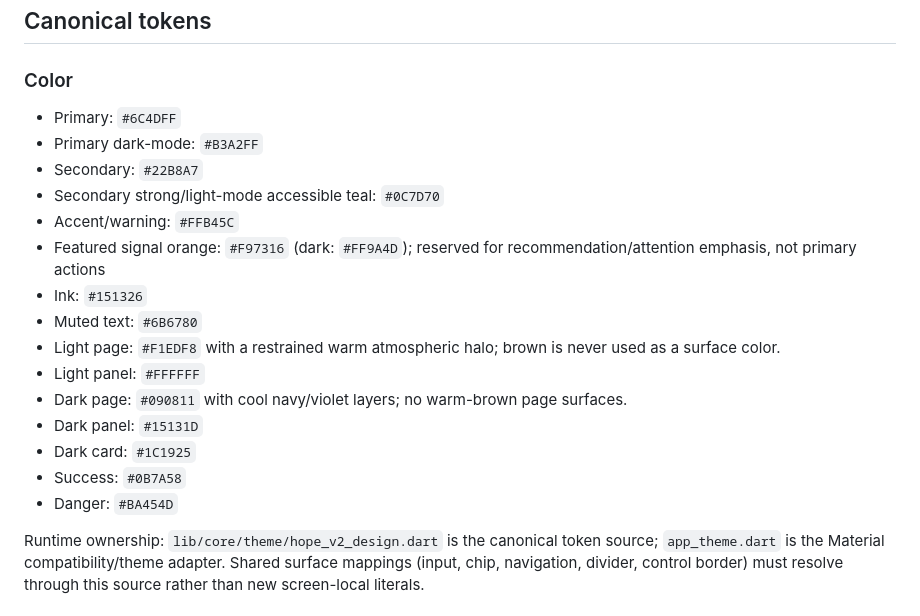
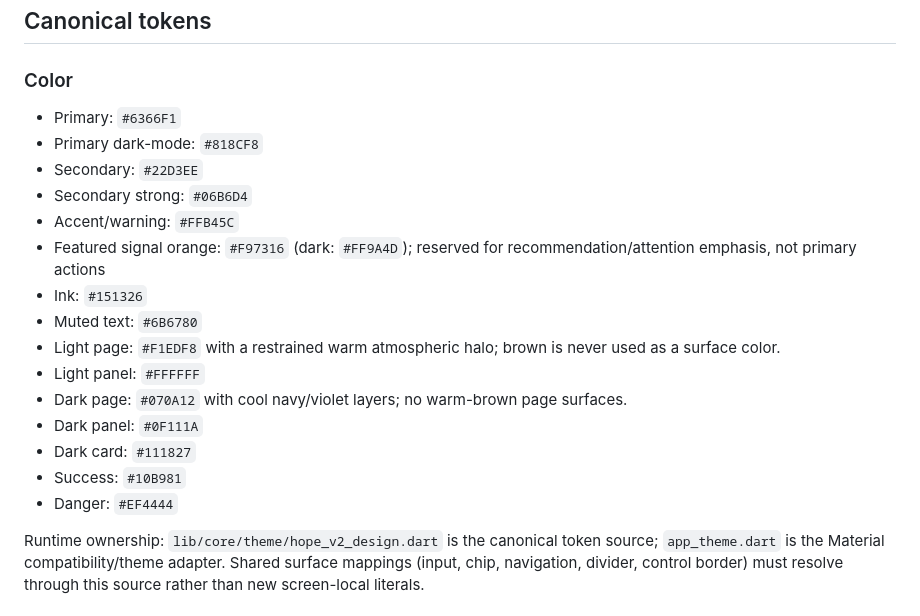
Before and after one commit to amirdavodpour-stack/3, a Markdown page: DESIGN.md, the part around the change. GitHub-like rendering.

Commit message:
chore: align visual token documentation

```diff
--- a/DESIGN.md
+++ b/DESIGN.md
@@ -32,21 +32,21 @@ Avoid generic AI-dashboard patterns: excessive gradients, decorative statistics,
 ## Canonical tokens
 
 ### Color
-- Primary: `#6C4DFF`
-- Primary dark-mode: `#B3A2FF`
-- Secondary: `#22B8A7`
-- Secondary strong/light-mode accessible teal: `#0C7D70`
+- Primary: `#6366F1`
+- Primary dark-mode: `#818CF8`
+- Secondary: `#22D3EE`
+- Secondary strong: `#06B6D4`
 - Accent/warning: `#FFB45C`
 - Featured signal orange: `#F97316` (dark: `#FF9A4D`); reserved for recommendation/attention emphasis, not primary actions
 - Ink: `#151326`
 - Muted text: `#6B6780`
 - Light page: `#F1EDF8` with a restrained warm atmospheric halo; brown is never used as a surface color.
 - Light panel: `#FFFFFF`
-- Dark page: `#090811` with cool navy/violet layers; no warm-brown page surfaces.
-- Dark panel: `#15131D`
-- Dark card: `#1C1925`
-- Success: `#0B7A58`
-- Danger: `#BA454D`
+- Dark page: `#070A12` with cool navy/violet layers; no warm-brown page surfaces.
+- Dark panel: `#0F111A`
+- Dark card: `#111827`
+- Success: `#10B981`
+- Danger: `#EF4444`
 
 Runtime ownership: `lib/core/theme/hope_v2_design.dart` is the canonical token source; `app_theme.dart` is the Material compatibility/theme adapter. Shared surface mappings (input, chip, navigation, divider, control border) must resolve through this source rather than new screen-local literals.
 
```
